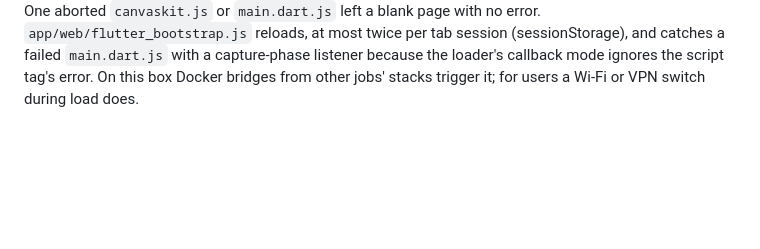
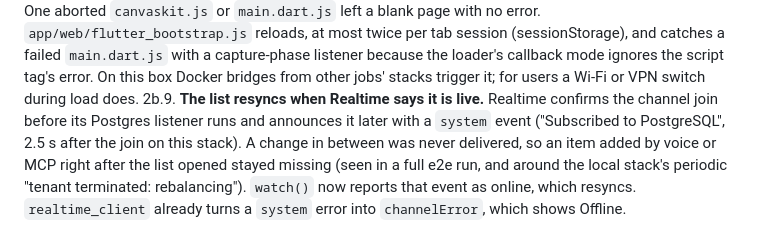
Before and after one commit to peter-trost/family-groceries, a Markdown page: docs/DECISIONS.md, the part around the change. Rendered like a GitHub page; blank space fills up the shorter version.

Commit message:
Job 2b: decision 2b.9, live-sync feature note, done summary link
Co-authored-by: Peter Trost <peter@petertrost.com>
Co-Authored-By: Claude Opus 5.5 <noreply@anthropic.com>

```diff
--- a/docs/DECISIONS.md
+++ b/docs/DECISIONS.md
@@ -598,3 +598,12 @@ Numbered 3.x so parallel jobs don't collide. Details and sources: `docs/MCP.md`.
       capture-phase listener because the loader's callback mode ignores the
       script tag's error. On this box Docker bridges from other jobs' stacks
       trigger it; for users a Wi-Fi or VPN switch during load does.
+2b.9. **The list resyncs when Realtime says it is live.** Realtime confirms
+      the channel join before its Postgres listener runs and announces it
+      later with a `system` event ("Subscribed to PostgreSQL", 2.5 s after
+      the join on this stack). A change in between was never delivered, so
+      an item added by voice or MCP right after the list opened stayed
+      missing (seen in a full e2e run, and around the local stack's periodic
+      "tenant terminated: rebalancing"). `watch()` now reports that event as
+      online, which resyncs. `realtime_client` already turns a `system`
+      error into `channelError`, which shows Offline.
```
Also changed, not shown: DONE_SUMMARY.md (+4 -0 lines), 1 other file.
